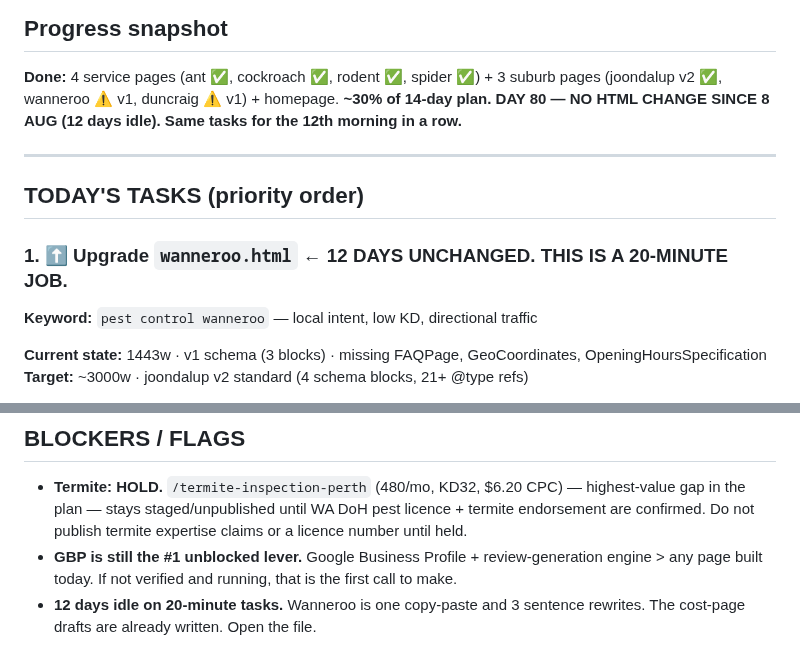
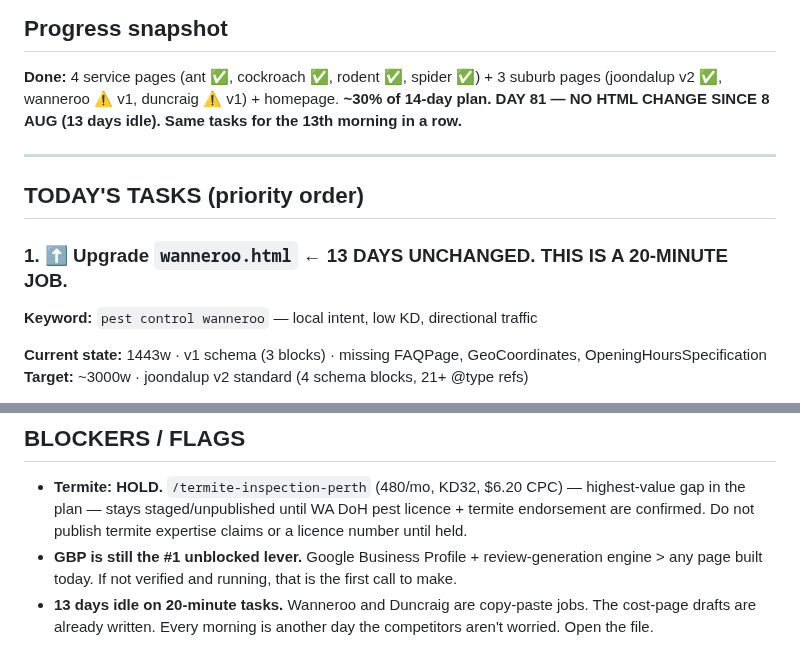
Before and after one commit to boondog7/djpest-website, a Markdown page: seo/NEXT-BUILD.md, 2 parts joined by grey strips. Rendered like a GitHub page.

Commit message:
Daily build task: 2026-08-21

```diff
--- a/seo/NEXT-BUILD.md
+++ b/seo/NEXT-BUILD.md
@@ -2,13 +2,13 @@
 
 ## Progress snapshot
 **Done:** 4 service pages (ant ✅, cockroach ✅, rodent ✅, spider ✅) + 3 suburb pages (joondalup v2 ✅, wanneroo ⚠️ v1, duncraig ⚠️ v1) + homepage.
-**~30% of 14-day plan. DAY 80 — NO HTML CHANGE SINCE 8 AUG (12 days idle). Same tasks for the 12th morning in a row.**
+**~30% of 14-day plan. DAY 81 — NO HTML CHANGE SINCE 8 AUG (13 days idle). Same tasks for the 13th morning in a row.**
 
 ---
 
 ## TODAY'S TASKS (priority order)
 
-### 1. ⬆️ Upgrade `wanneroo.html` ← **12 DAYS UNCHANGED. THIS IS A 20-MINUTE JOB.**
+### 1. ⬆️ Upgrade `wanneroo.html` ← **13 DAYS UNCHANGED. THIS IS A 20-MINUTE JOB.**
 
 **Keyword:** `pest control wanneroo` — local intent, low KD, directional traffic
 
@@ -64,4 +64,4 @@
 
 - **Termite: HOLD.** `/termite-inspection-perth` (480/mo, KD32, $6.20 CPC) — highest-value gap in the plan — stays staged/unpublished until WA DoH pest licence + termite endorsement are confirmed. Do not publish termite expertise claims or a licence number until held.
 - **GBP is still the #1 unblocked lever.** Google Business Profile + review-generation engine > any page built today. If not verified and running, that is the first call to make.
-- **12 days idle on 20-minute tasks.** Wanneroo is one copy-paste and 3 sentence rewrites. The cost-page drafts are already written. Open the file.
+- **13 days idle on 20-minute tasks.** Wanneroo and Duncraig are copy-paste jobs. The cost-page drafts are already written. Every morning is another day the competitors aren't worried. Open the file.
```
Also changed, not shown: other parts of seo/NEXT-BUILD.md (+1 -1 lines).
